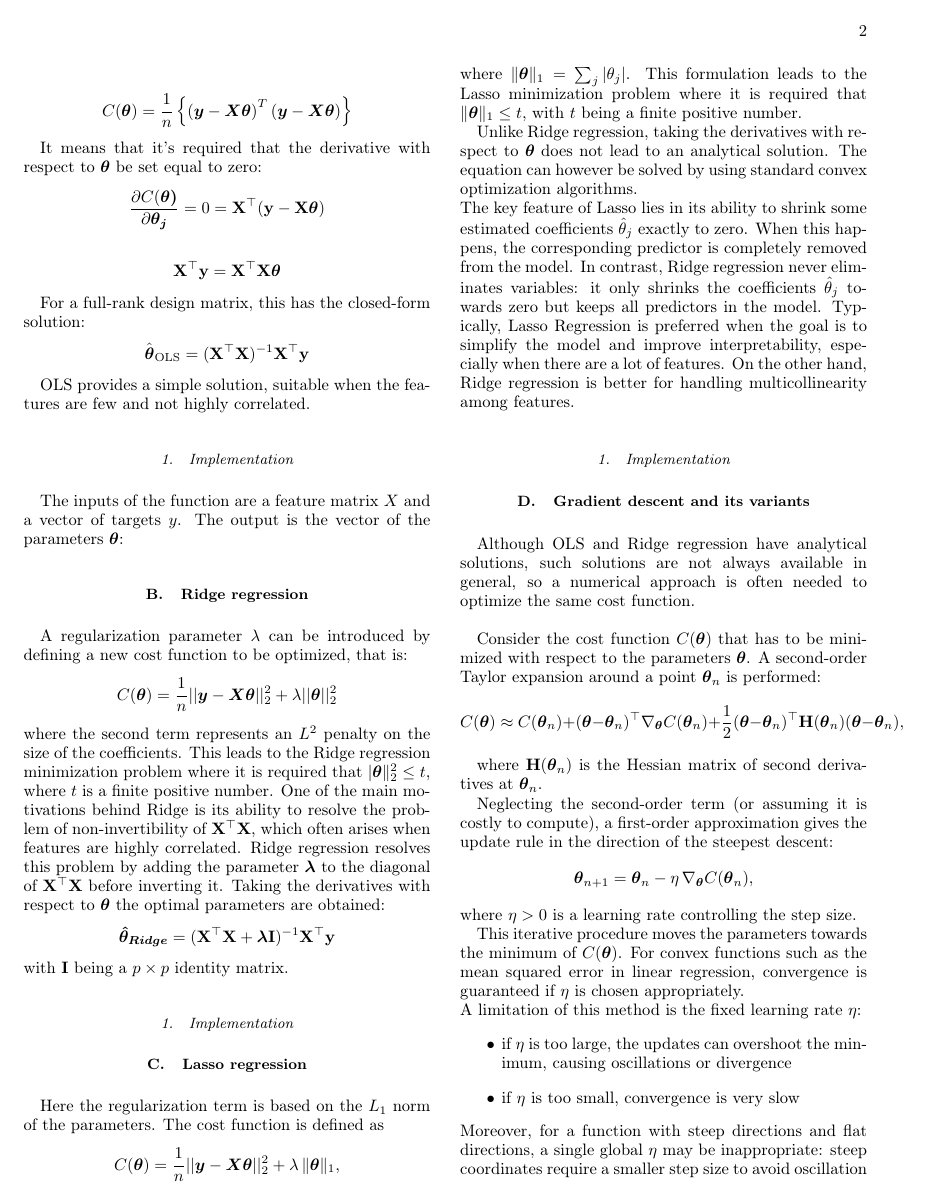
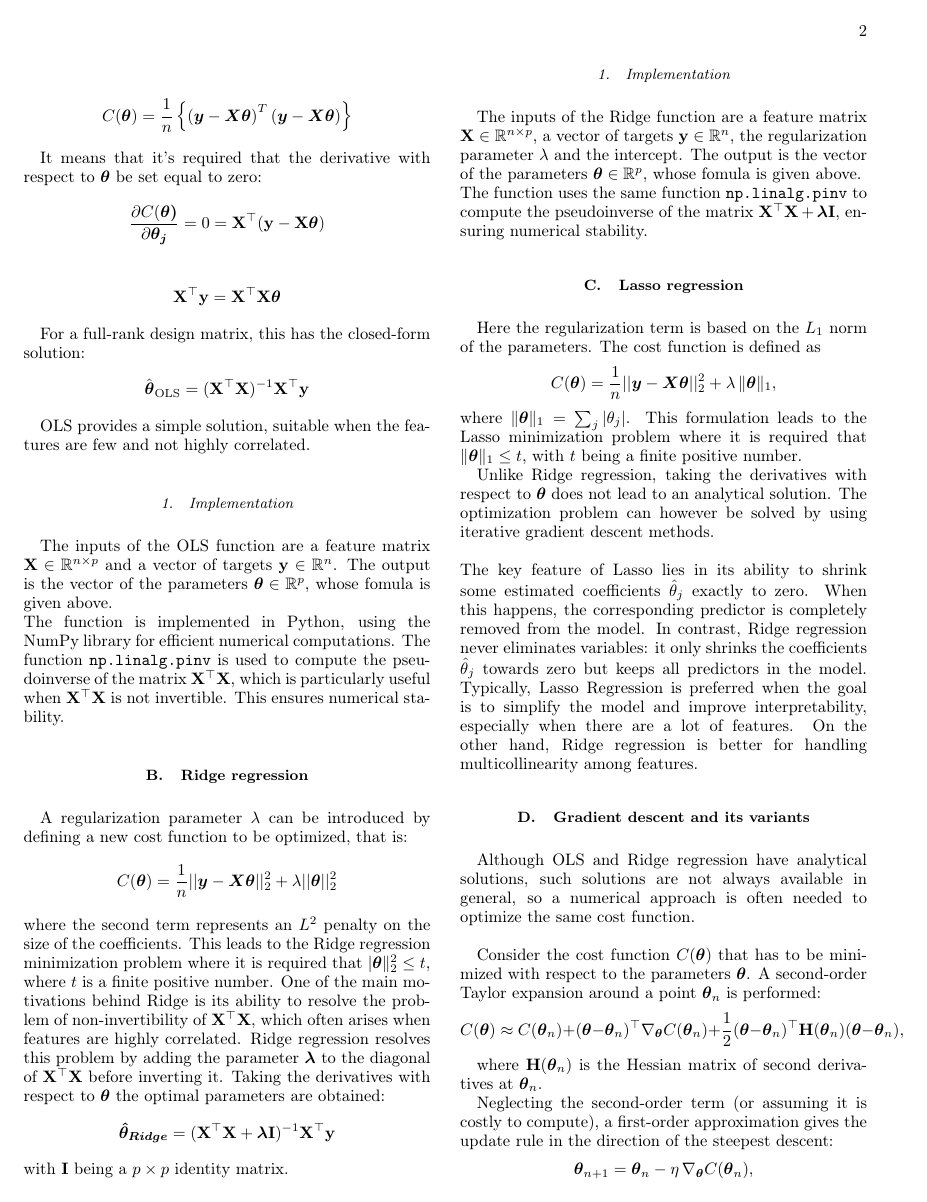
Before and after one commit to STK3155-25H/Project-1, a LaTeX paper (Report/main.tex): page 2 of 3. Compiled offline with pdfLaTeX.

Commit message:
added implementation of ols and ridge main text

```diff
--- a/Report/main.tex
+++ b/Report/main.tex
@@ -82,7 +82,8 @@ $$
 OLS provides a simple solution, suitable when the features are few and not highly correlated.
 
 \subsubsection{Implementation}
-The inputs of the function are a feature matrix $X$ and a vector of targets $y$. The output is the vector of the parameters $\boldsymbol{\theta}$:
+The inputs of the OLS function are a feature matrix $\mathbf{X} \in \mathbb{R}^{n \times p}$ and a vector of targets $\mathbf{y} \in \mathbb{R}^n$. The output is the vector of the parameters $\boldsymbol{\theta} \in \mathbb{R}^{p}$, whose fomula is given above.\\
+The function is implemented in Python, using the NumPy library for efficient numerical computations. The function \texttt{np.linalg.pinv} is used to compute the pseudoinverse of the matrix $\mathbf{X}^\top \mathbf{X}$, which is particularly useful when $\mathbf{X}^\top \mathbf{X}$ is not invertible. This ensures numerical stability.
 
 \subsection{Ridge regression}
 A regularization parameter $\lambda$ can be introduced by defining a new cost function to be optimized, that is:
@@ -97,7 +98,8 @@ $$ \boldsymbol{\hat\theta_{Ridge}}=(\mathbf{X}^\top \mathbf{X} + \boldsymbol{\la
 with $\mathbf{I}$ being a $p\times p$ identity matrix.
 
 \subsubsection{Implementation}
-
+The inputs of the Ridge function are a feature matrix $\mathbf{X} \in \mathbb{R}^{n \times p}$, a vector of targets $\mathbf{y} \in \mathbb{R}^n$, the regularization parameter $\lambda$ and the intercept. The output is the vector of the parameters $\boldsymbol{\theta} \in \mathbb{R}^{p}$, whose fomula is given above.\\
+The function uses the same function \texttt{np.linalg.pinv} to compute the pseudoinverse of the matrix $\mathbf{X}^\top \mathbf{X} + \boldsymbol{\lambda}\mathbf{I}$, ensuring numerical stability.
 
 \subsection{Lasso regression}
 Here the regularization term is based on the $L_1$ norm of the parameters. The cost function is defined as
@@ -109,13 +111,13 @@ $$
 where $\|\boldsymbol{\theta}\|_1 = \sum_{j}|\theta_j|$.
 This formulation leads to the Lasso minimization problem where it is required that $\|\boldsymbol{\theta}\|_1 \leq t$, with $t$ being a finite positive number.
 
-Unlike Ridge regression, taking the derivatives with respect to $\boldsymbol{\theta}$ does not lead to an analytical solution. The equation can however be solved by using standard convex optimization algorithms.\\
+Unlike Ridge regression, taking the derivatives with respect to $\boldsymbol{\theta}$ does not lead to an analytical solution.
+The optimization problem can however be solved by using iterative gradient descent methods.\\ \\
 The key feature of Lasso lies in its ability to shrink some estimated coefficients $\hat{\theta}_j$ exactly to zero.
 When this happens, the corresponding predictor is completely removed from the model.
 In contrast, Ridge regression never eliminates variables: it only shrinks the coefficients $\hat{\theta}_j$ towards zero but keeps all predictors in the model.
 Typically, Lasso Regression is preferred when the goal is to simplify the model and improve interpretability, especially when there are a lot of features. On the other hand, Ridge regression is better for handling multicollinearity among features.
 
-\subsubsection{Implementation}
 
 \subsection{Gradient descent and its variants}
 
```
Also changed, not shown: Report/main.pdf.
